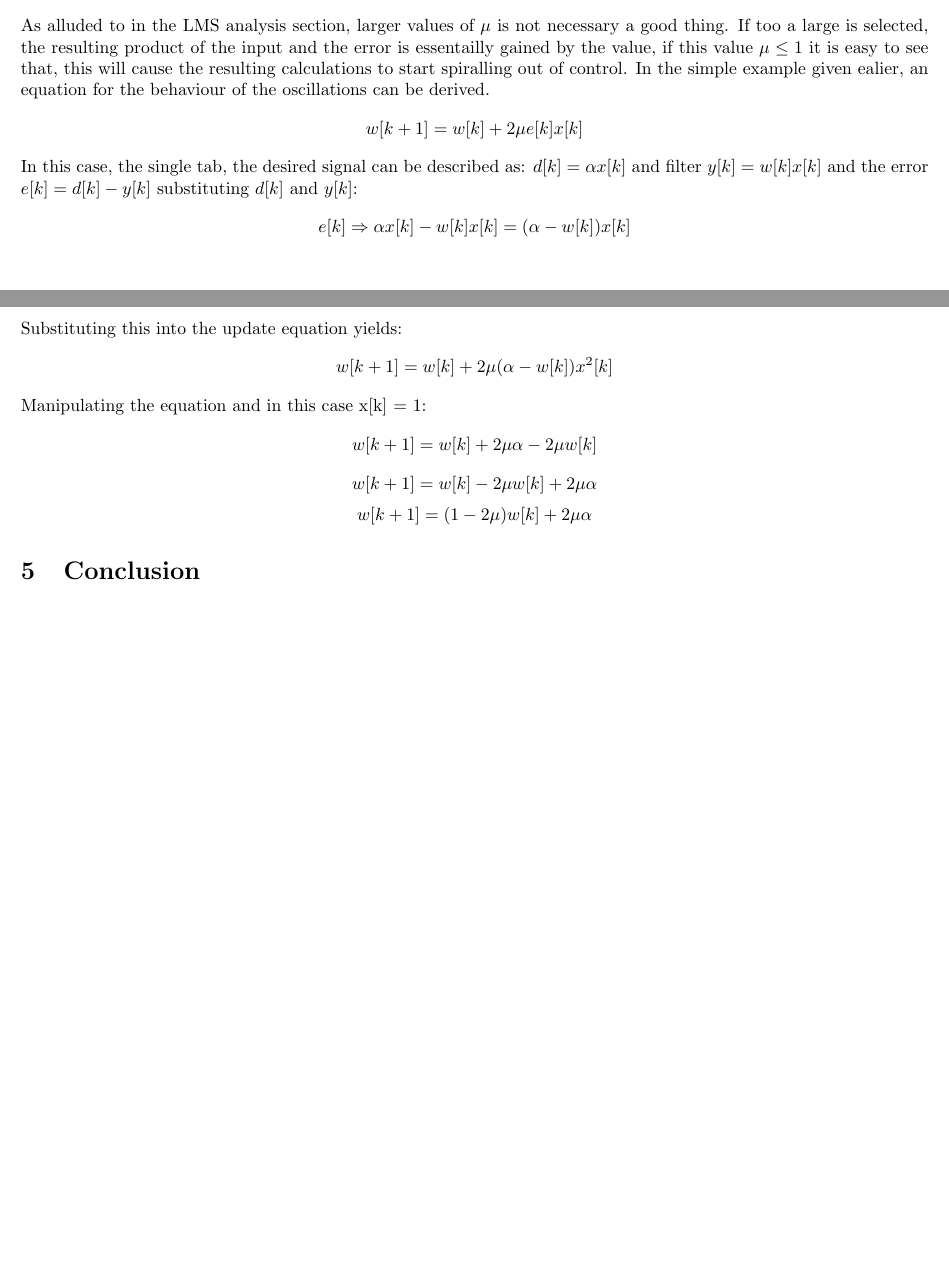
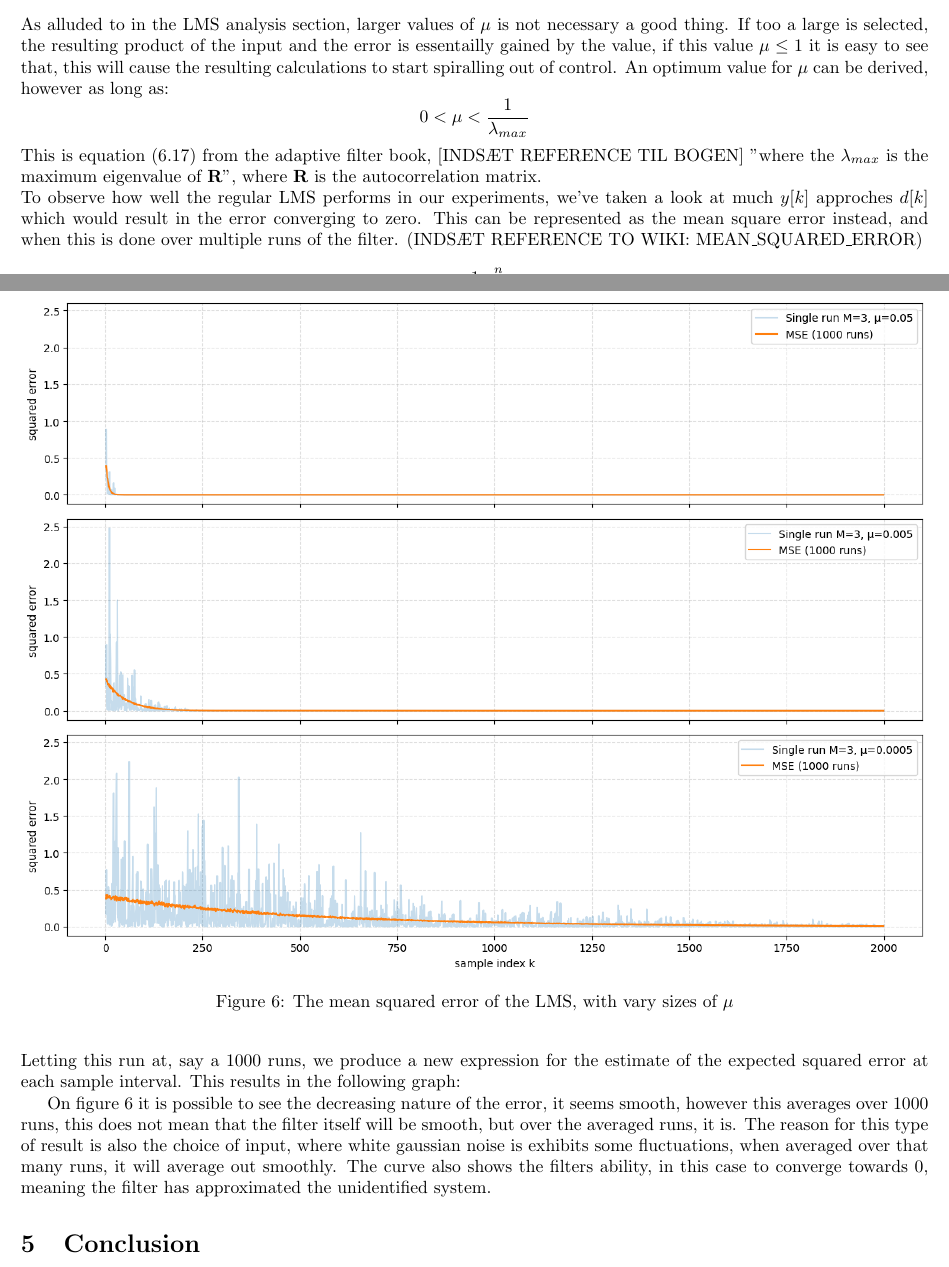
Before and after one commit to kaballian/ASP_E26, a LaTeX problem sheet (exam_2/exam2.tex, which reads exam_2/result_analysis.tex): two parts of pages 5 and 6 of 6, joined at a grey line, cut so that both start at the same text, the shorter picture padded with empty space. Compiled offline with pdfLaTeX.

Commit message:
mostly complete with LMS, moving onto vari step

```diff
--- a/exam_2/result_analysis.tex
+++ b/exam_2/result_analysis.tex
@@ -101,19 +101,41 @@ but larger values of $\mu$ also comes with some drawbacks that will be expanded
 As alluded to in the LMS analysis section, larger values of $\mu$ is not necessary a good thing.
 If too a large is selected, the resulting product of the input and the error is essentailly gained
 by the value, if this value $\mu \le 1$ it is easy to see that, this will cause the resulting calculations
-to start spiralling out of control. In the simple example given ealier, an equation for the behaviour of the
-oscillations can be derived.
-\[w[k+1] = w[k] + 2\mu e[k]x[k]\]
-In this case, the single tab, the desired signal can be described as: $d[k] = \alpha x[k] $ and
-filter $y[k] = w[k]x[k]$ and the error $e[k] = d[k] - y[k]$ substituting $d[k]$ and $y[k]$:
-\[e[k]\Rightarrow \alpha x[k] - w[k] x[k] = (\alpha - w[k])x[k]\]
-Substituting this into the update equation yields:
-\[w[k+1] = w[k] +2\mu(\alpha - w[k])x^2[k]\]
-Manipulating the equation and in this case x[k] = 1:
-\[w[k+1] = w[k] + 2\mu\alpha - 2\mu w[k] \]
-\[w[k+1] = w[k] - 2\mu w[k] + 2\mu \alpha \]
-\[w[k+1] = (1-2\mu)w[k] + 2\mu\alpha\]
+to start spiralling out of control. An optimum value for $\mu$ can be derived, however as long as:
+\[0 < \mu < \frac{1}{\lambda_{max}}\]
+This is equation (6.17) from the adaptive filter book, [INDSÆT REFERENCE TIL BOGEN]
+"where the $\lambda_{max}$ is the maximum eigenvalue of $\mathbf{R}$", where $\mathbf{R}$ is the autocorrelation matrix.\\
+To observe how well the regular LMS performs in our experiments, we've taken a look at much $y[k]$ approches $d[k]$ which would
+result in the error converging to zero. This can be represented as the mean square error instead, and when
+this is done over multiple runs of the filter. (INDSÆT REFERENCE TO WIKI: MEAN\_SQUARED\_ERROR)
+\[MSE = \frac{1}{n}\sum_{i=1}^{n}e^2_i[k]\]
+Letting this run at, say a 1000 runs, we produce a new expression for the estimate of the expected
+squared error at each sample interval. This results in the following graph:
+\begin{figure}
+    \centering
+    \includegraphics[width=\textwidth]{graphs/LMS_mse.png}
+    \caption{The mean squared error of the LMS, with vary sizes of $\mu$}
+    \label{fig:LMS_EMS}
+\end{figure}
+% In the simple example given ealier, an equation for the behaviour of the
+% oscillations can be derived.
+% \[w[k+1] = w[k] + 2\mu e[k]x[k]\]
+% In this case, the single tab, the desired signal can be described as: $d[k] = \alpha x[k] $ and
+% filter $y[k] = w[k]x[k]$ and the error $e[k] = d[k] - y[k]$ substituting $d[k]$ and $y[k]$:
+% \[e[k]\Rightarrow \alpha x[k] - w[k] x[k] = (\alpha - w[k])x[k]\]
+% Substituting this into the update equation yields:
+% \[w[k+1] = w[k] +2\mu(\alpha - w[k])x^2[k]\]
+% Manipulating the equation and in this case x[k] = 1:
+% \[w[k+1] = w[k] + 2\mu\alpha - 2\mu w[k] \]
+% \[w[k+1] = w[k] - 2\mu w[k] + 2\mu \alpha \]
+% \[w[k+1] = (1-2\mu)w[k] + 2\mu\alpha\]
 
+On figure \ref{fig:LMS_EMS} it is possible to see the decreasing nature of the error,
+it seems smooth, however this averages over 1000 runs, this does not mean that the filter
+itself will be smooth, but over the averaged runs, it is. The reason for this type of result
+is also the choice of input, where white gaussian noise is exhibits some fluctuations, when averaged
+over that many runs, it will average out smoothly. The curve also shows the filters
+ability, in this case to converge towards 0, meaning the filter has approximated the unidentified system.
 
 %discuss calculating the maximum step size
 
```
Also changed, not shown: exam_2/numerical_experiment.tex (+1 -1 lines), exam_2/theoretical.tex (+10 -1 lines), exam_2/exam2.pdf, exam_2/graphs/LMS_mse.png (added), 4 other files.
